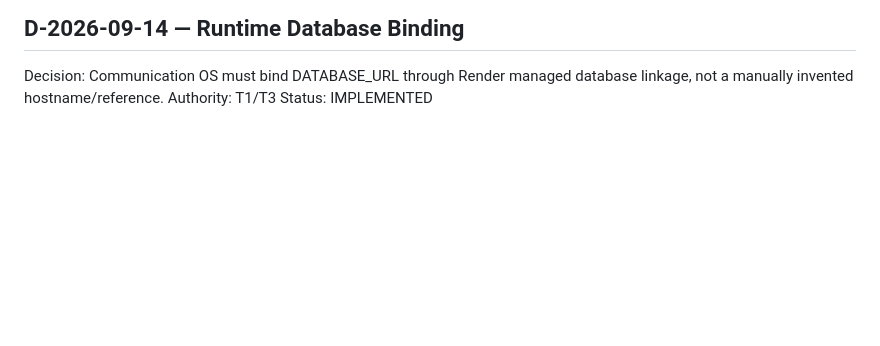
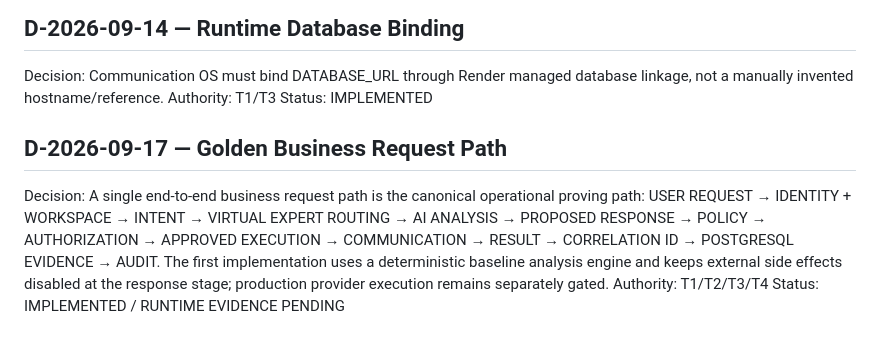
Before and after one commit to afagh-virtual-office/afagh-virtual-office-demo, a Markdown page: docs/architecture/DECISION_LOG.md, the part around the change. Drawn GitHub-style; blank space fills up the shorter version.

Commit message:
Record Golden Business Request Path decision

```diff
--- a/docs/architecture/DECISION_LOG.md
+++ b/docs/architecture/DECISION_LOG.md
@@ -79,3 +79,8 @@ Status: LOCKED
 Decision: Communication OS must bind DATABASE_URL through Render managed database linkage, not a manually invented hostname/reference.
 Authority: T1/T3
 Status: IMPLEMENTED
+
+## D-2026-09-17 — Golden Business Request Path
+Decision: A single end-to-end business request path is the canonical operational proving path: USER REQUEST → IDENTITY + WORKSPACE → INTENT → VIRTUAL EXPERT ROUTING → AI ANALYSIS → PROPOSED RESPONSE → POLICY → AUTHORIZATION → APPROVED EXECUTION → COMMUNICATION → RESULT → CORRELATION ID → POSTGRESQL EVIDENCE → AUDIT. The first implementation uses a deterministic baseline analysis engine and keeps external side effects disabled at the response stage; production provider execution remains separately gated.
+Authority: T1/T2/T3/T4
+Status: IMPLEMENTED / RUNTIME EVIDENCE PENDING
```
